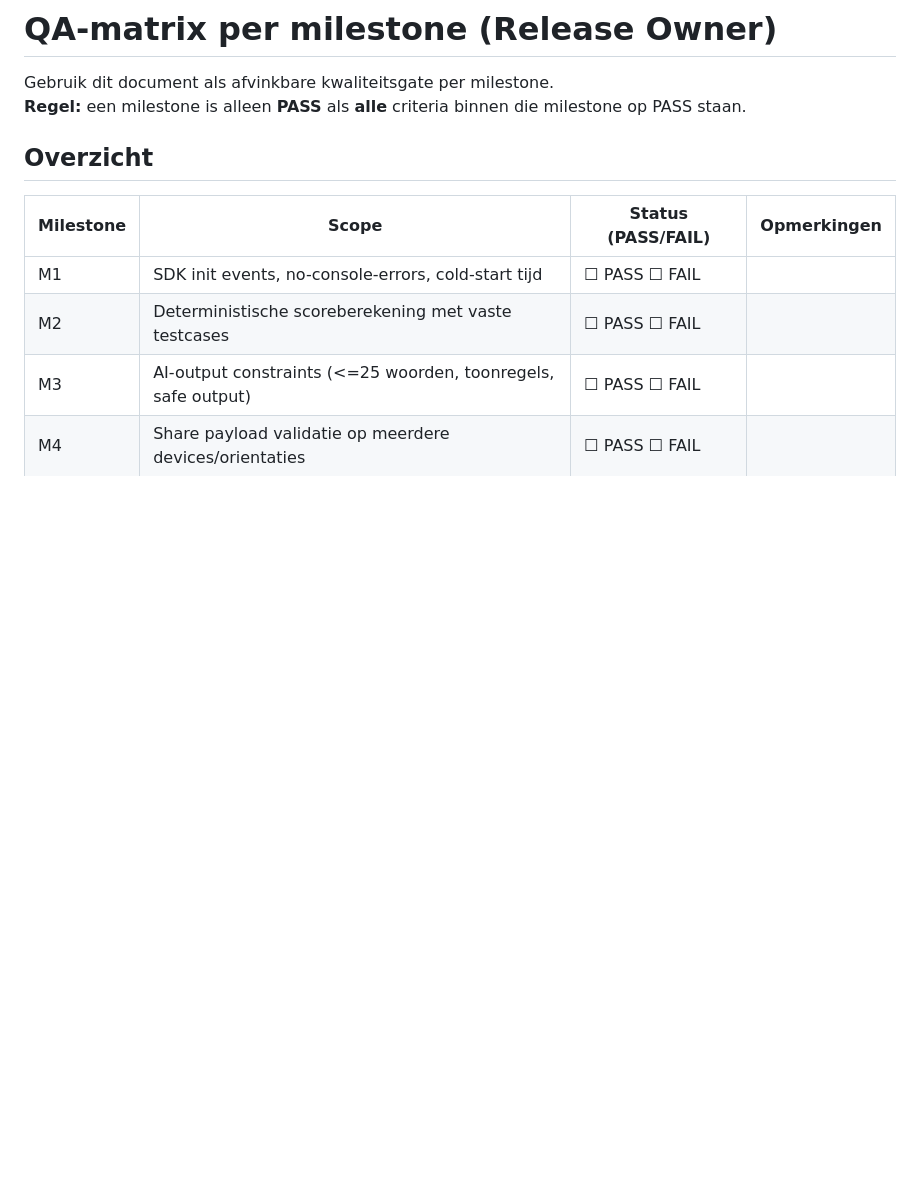
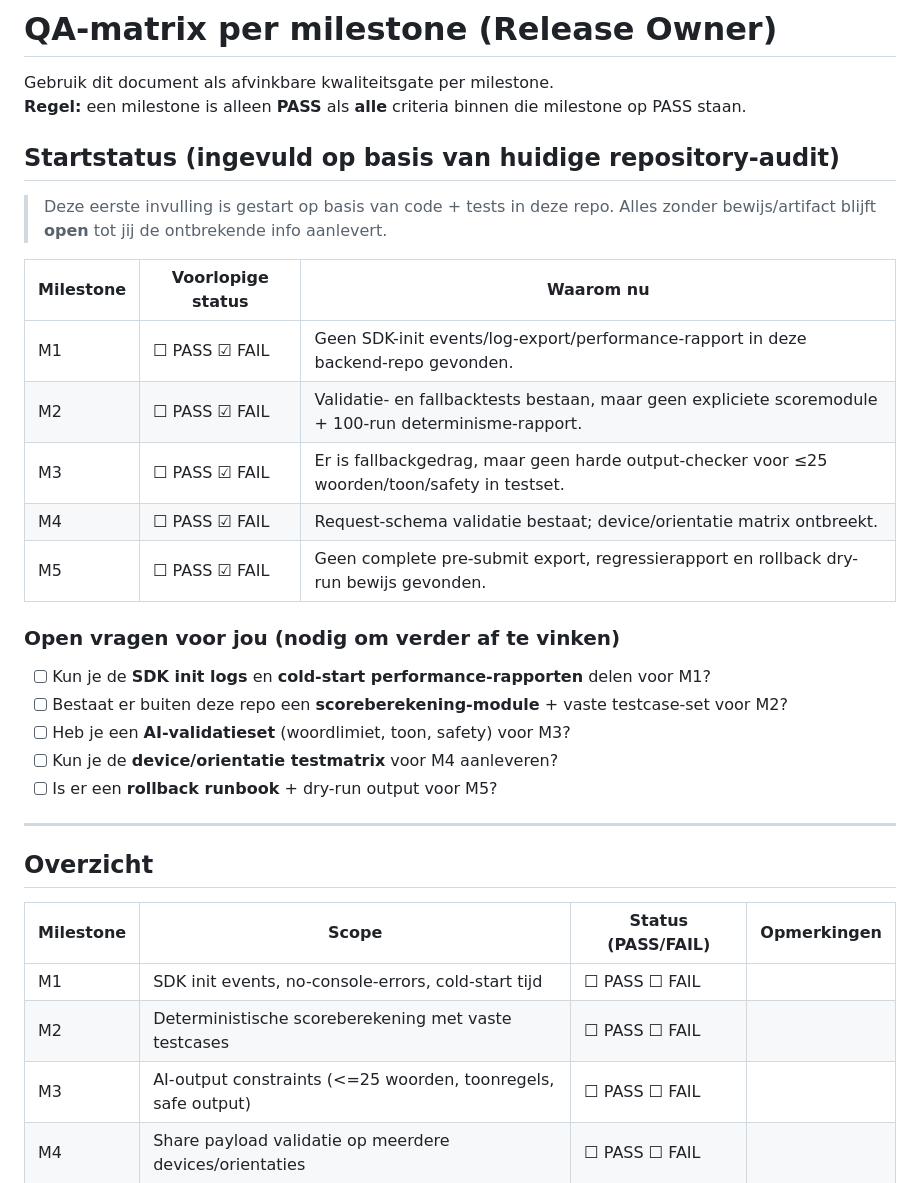
Before and after one commit to Dj-Shortcut/AIzegtdatik, a Markdown page: QA_MATRIX_RELEASE.md, the part around one of its changes. Rendered like a GitHub page; blank space fills up the shorter version.

Commit message:
Start QA checklist with initial repo audit

```diff
--- a/QA_MATRIX_RELEASE.md
+++ b/QA_MATRIX_RELEASE.md
@@ -2,6 +2,28 @@
 
 Gebruik dit document als afvinkbare kwaliteitsgate per milestone.
 **Regel:** een milestone is alleen **PASS** als **alle** criteria binnen die milestone op PASS staan.
+
+## Startstatus (ingevuld op basis van huidige repository-audit)
+
+> Deze eerste invulling is gestart op basis van code + tests in deze repo. Alles zonder bewijs/artifact blijft **open** tot jij de ontbrekende info aanlevert.
+
+| Milestone | Voorlopige status | Waarom nu |
+|---|---|---|
+| M1 | ☐ PASS ☑ FAIL | Geen SDK-init events/log-export/performance-rapport in deze backend-repo gevonden. |
+| M2 | ☐ PASS ☑ FAIL | Validatie- en fallbacktests bestaan, maar geen expliciete scoremodule + 100-run determinisme-rapport. |
+| M3 | ☐ PASS ☑ FAIL | Er is fallbackgedrag, maar geen harde output-checker voor ≤25 woorden/toon/safety in testset. |
+| M4 | ☐ PASS ☑ FAIL | Request-schema validatie bestaat; device/orientatie matrix ontbreekt. |
+| M5 | ☐ PASS ☑ FAIL | Geen complete pre-submit export, regressierapport en rollback dry-run bewijs gevonden. |
+
+### Open vragen voor jou (nodig om verder af te vinken)
+
+- [ ] Kun je de **SDK init logs** en **cold-start performance-rapporten** delen voor M1?
+- [ ] Bestaat er buiten deze repo een **scoreberekening-module** + vaste testcase-set voor M2?
+- [ ] Heb je een **AI-validatieset** (woordlimiet, toon, safety) voor M3?
+- [ ] Kun je de **device/orientatie testmatrix** voor M4 aanleveren?
+- [ ] Is er een **rollback runbook** + dry-run output voor M5?
+
+---
 
 ## Overzicht
 
```
Also changed, not shown: other parts of QA_MATRIX_RELEASE.md (+5 -5 lines).
